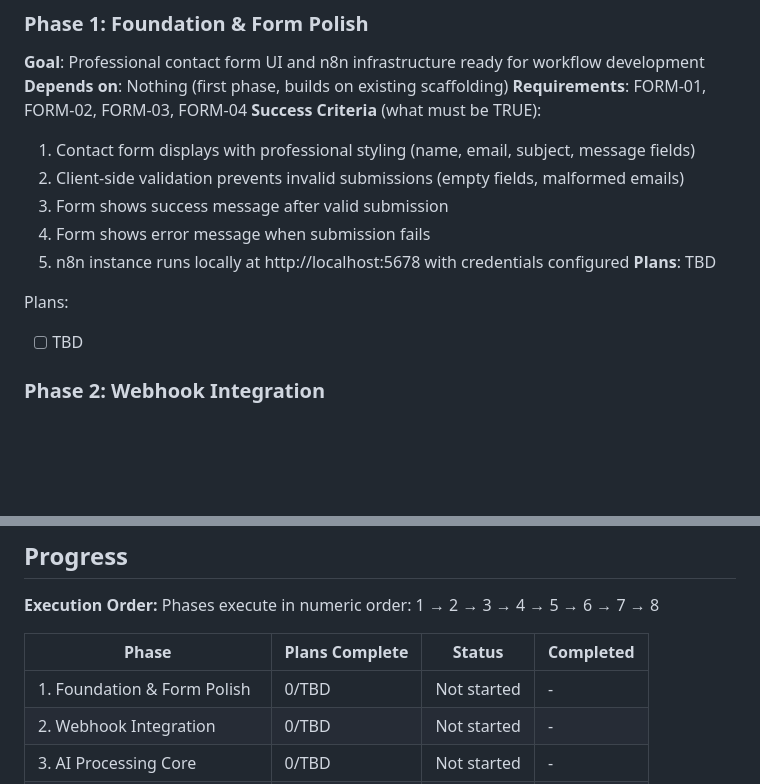
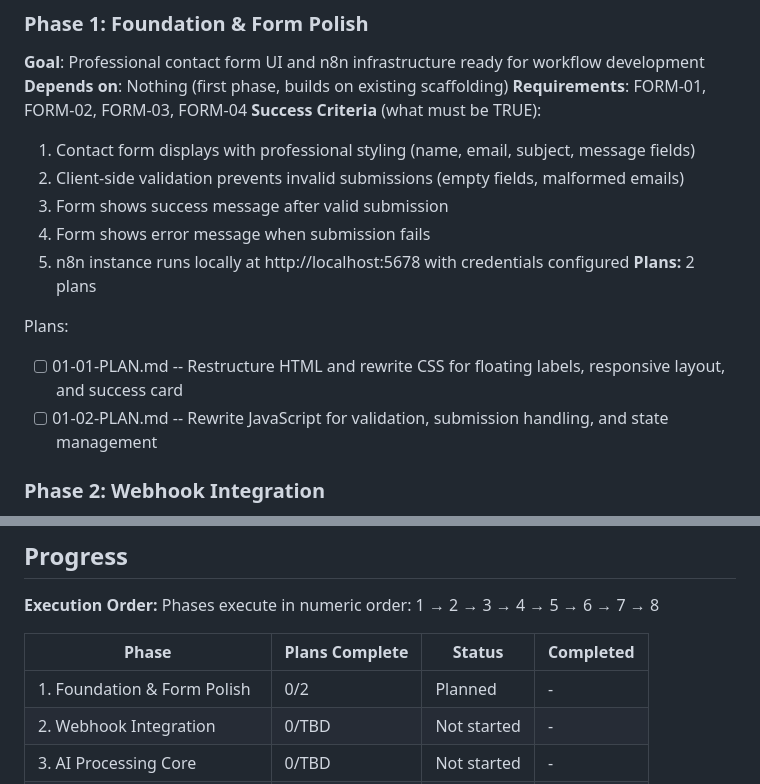
Before and after one commit to voyagi/n8n-ai-automation, a Markdown page: .planning/ROADMAP.md, 2 parts joined by grey strips. GitHub-like rendering; blank space fills up the shorter version.

Commit message:
docs(01): create phase plan
Phase 01: Foundation & Form Polish
- 2 plan(s) in 2 wave(s)
- Wave 1: HTML/CSS restructure (parallel-ready)
- Wave 2: JS validation + human verification checkpoint
- Ready for execution

Co-Authored-By: Claude Opus 4.6 <noreply@anthropic.com>

```diff
--- a/.planning/ROADMAP.md
+++ b/.planning/ROADMAP.md
@@ -33,10 +33,11 @@ Decimal phases appear between their surrounding integers in numeric order.
   3. Form shows success message after valid submission
   4. Form shows error message when submission fails
   5. n8n instance runs locally at http://localhost:5678 with credentials configured
-**Plans**: TBD
+**Plans:** 2 plans
 
 Plans:
-- [ ] TBD
+- [ ] 01-01-PLAN.md -- Restructure HTML and rewrite CSS for floating labels, responsive layout, and success card
+- [ ] 01-02-PLAN.md -- Rewrite JavaScript for validation, submission handling, and state management
 
 ### Phase 2: Webhook Integration
 **Goal**: Form submissions flow into n8n workflow for processing
@@ -149,7 +150,7 @@ Phases execute in numeric order: 1 → 2 → 3 → 4 → 5 → 6 → 7 → 8
 
 | Phase | Plans Complete | Status | Completed |
 |-------|----------------|--------|-----------|
-| 1. Foundation & Form Polish | 0/TBD | Not started | - |
+| 1. Foundation & Form Polish | 0/2 | Planned | - |
 | 2. Webhook Integration | 0/TBD | Not started | - |
 | 3. AI Processing Core | 0/TBD | Not started | - |
 | 4. Conditional Routing | 0/TBD | Not started | - |
```
Also changed, not shown: 2 other files.
